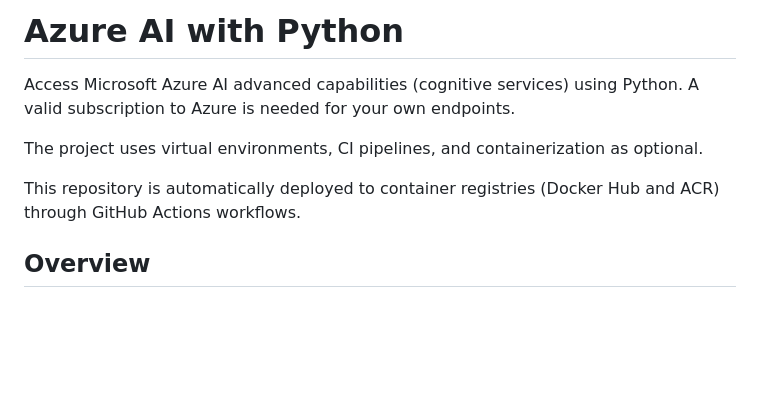
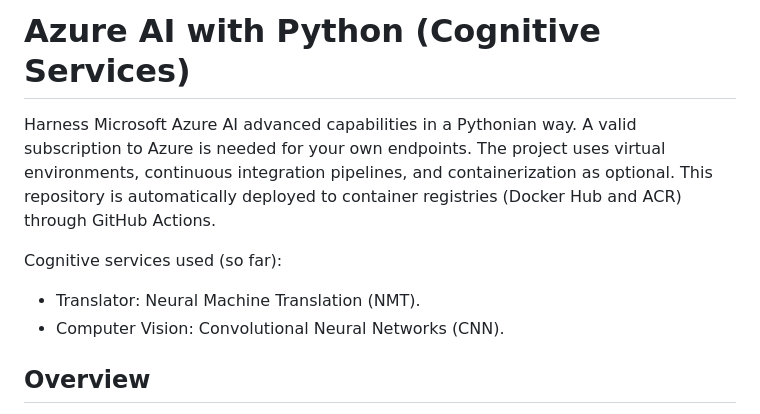
Before and after one commit to antazo/ai-python, a Markdown page: README.md, the part around the change. Drawn GitHub-style; blank space fills up the shorter version.

```diff
--- a/README.md
+++ b/README.md
@@ -1,10 +1,10 @@
-# Azure AI with Python
+# Azure AI with Python (Cognitive Services)
 
-Access Microsoft Azure AI advanced capabilities (cognitive services) using Python. A valid subscription to Azure is needed for your own endpoints.
+Harness Microsoft Azure AI advanced capabilities in a Pythonian way. A valid subscription to Azure is needed for your own endpoints. The project uses virtual environments, continuous integration pipelines, and containerization as optional. This repository is automatically deployed to container registries (Docker Hub and ACR) through GitHub Actions.
 
-The project uses virtual environments, CI pipelines, and containerization as optional.
-
-This repository is automatically deployed to container registries (Docker Hub and ACR) through GitHub Actions workflows.
+Cognitive services used (so far):
+* Translator: Neural Machine Translation (NMT).
+* Computer Vision: Convolutional Neural Networks (CNN).
 
 ## Overview
 
```
